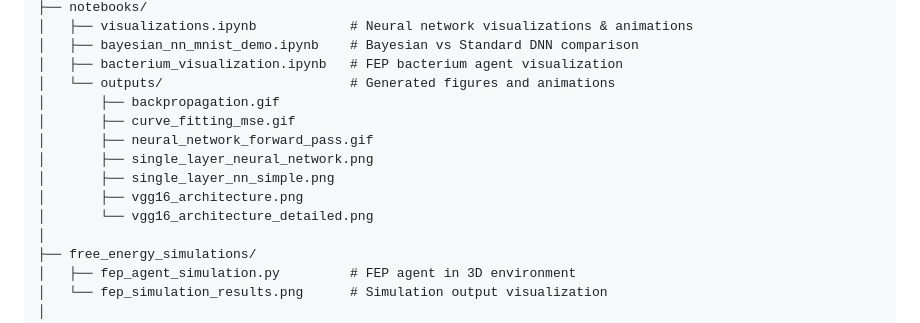
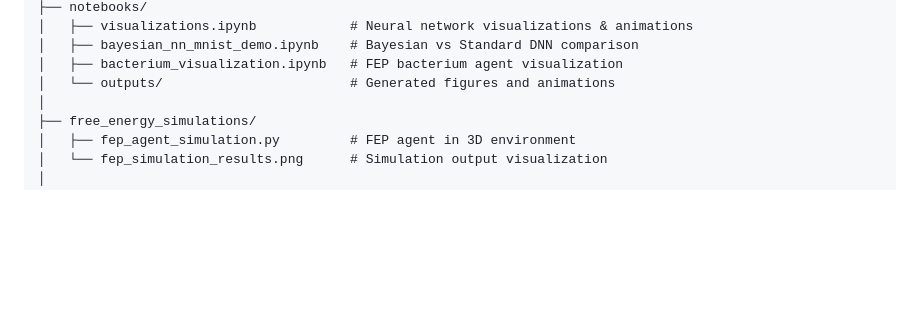
Before and after one commit to ChrisPedder/QMUL-Lecture, a Markdown page: README.md, the part around the change. Rendered like a GitHub page; blank space fills up the shorter version.

```diff
--- a/README.md
+++ b/README.md
@@ -31,13 +31,6 @@ The materials are designed for teaching and include interactive notebooks, visua
 │   ├── bayesian_nn_mnist_demo.ipynb    # Bayesian vs Standard DNN comparison
 │   ├── bacterium_visualization.ipynb   # FEP bacterium agent visualization
 │   └── outputs/                        # Generated figures and animations
-│       ├── backpropagation.gif
-│       ├── curve_fitting_mse.gif
-│       ├── neural_network_forward_pass.gif
-│       ├── single_layer_neural_network.png
-│       ├── single_layer_nn_simple.png
-│       ├── vgg16_architecture.png
-│       └── vgg16_architecture_detailed.png
 │
 ├── free_energy_simulations/
 │   ├── fep_agent_simulation.py         # FEP agent in 3D environment
```
